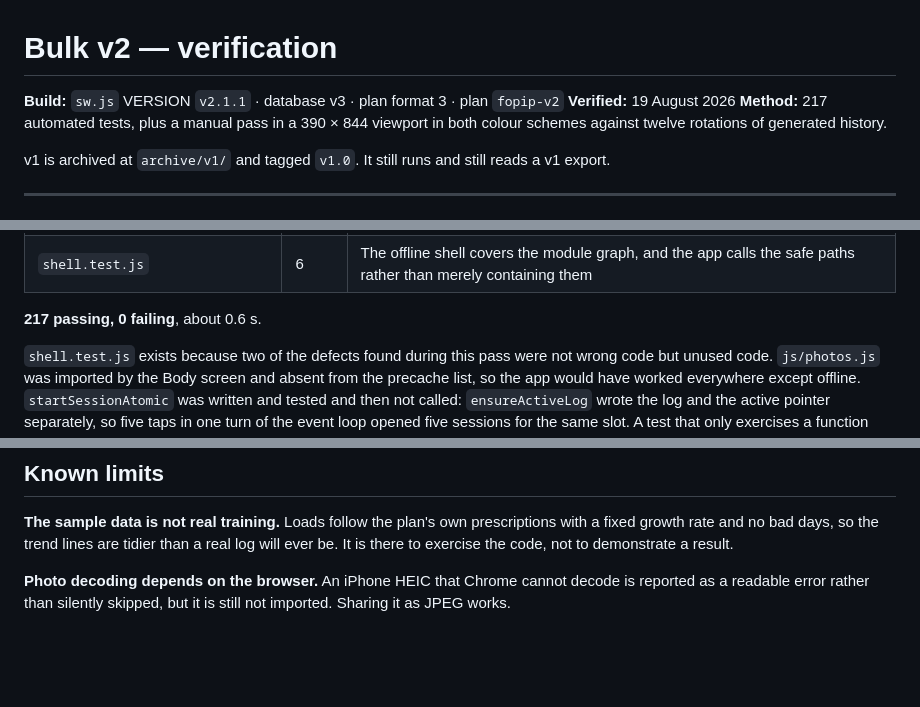
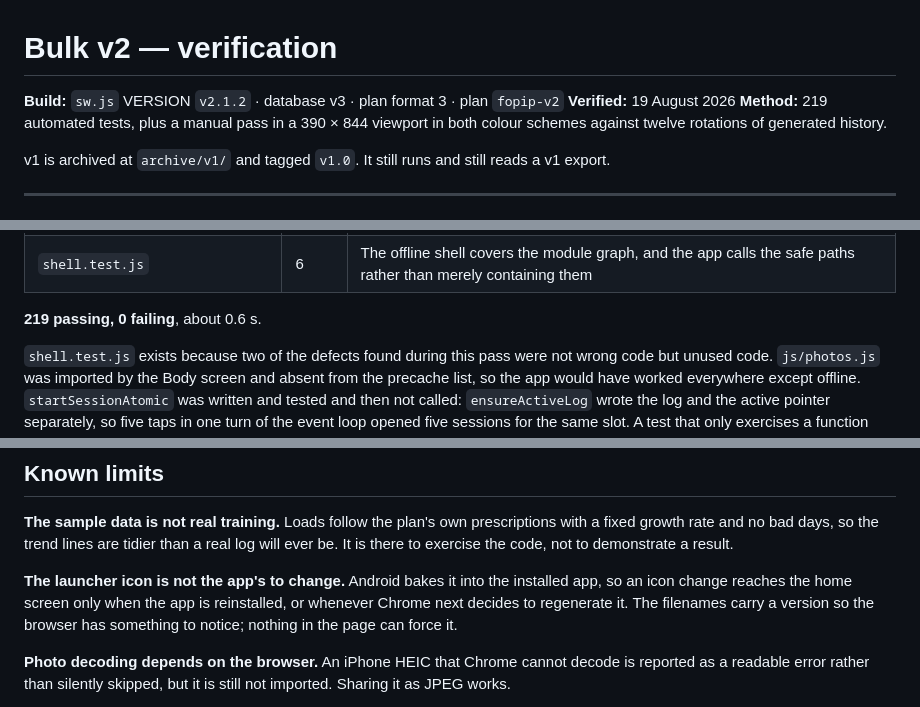
Before and after one commit to FranVuckovic/bulk-source, a Markdown page: VERIFICATION.md, 3 parts joined by grey strips. GitHub-like rendering; blank space fills up the shorter version.

Commit message:
v2.1.2: note in the verification that the launcher icon is outside the app's reach
Co-Authored-By: Claude Opus 5 <noreply@anthropic.com>

```diff
--- a/VERIFICATION.md
+++ b/VERIFICATION.md
@@ -1,8 +1,8 @@
 # Bulk v2 — verification
 
-**Build:** `sw.js` VERSION `v2.1.1` · database v3 · plan format 3 · plan `fopip-v2`
+**Build:** `sw.js` VERSION `v2.1.2` · database v3 · plan format 3 · plan `fopip-v2`
 **Verified:** 19 August 2026
-**Method:** 217 automated tests, plus a manual pass in a 390 × 844 viewport in
+**Method:** 219 automated tests, plus a manual pass in a 390 × 844 viewport in
 both colour schemes against twelve rotations of generated history.
 
 v1 is archived at `archive/v1/` and tagged `v1.0`. It still runs and still
@@ -54,7 +54,7 @@ version bump. To exercise the update path itself, open `http://localhost:8123/?s
 | `screens.test.js` | 6 | Every screen on an empty database, and at both ends of every block, with no arithmetic leaking into the page |
 | `shell.test.js` | 6 | The offline shell covers the module graph, and the app calls the safe paths rather than merely containing them |
 
-**217 passing, 0 failing**, about 0.6 s.
+**219 passing, 0 failing**, about 0.6 s.
 
 `shell.test.js` exists because two of the defects found during this pass were
 not wrong code but unused code. `js/photos.js` was imported by the Body screen
@@ -178,6 +178,12 @@ prescriptions with a fixed growth rate and no bad days, so the trend lines are
 tidier than a real log will ever be. It is there to exercise the code, not to
 demonstrate a result.
 
+**The launcher icon is not the app's to change.** Android bakes it into the
+installed app, so an icon change reaches the home screen only when the app is
+reinstalled, or whenever Chrome next decides to regenerate it. The filenames
+carry a version so the browser has something to notice; nothing in the page can
+force it.
+
 **Photo decoding depends on the browser.** An iPhone HEIC that Chrome cannot
 decode is reported as a readable error rather than silently skipped, but it is
 still not imported. Sharing it as JPEG works.
```
